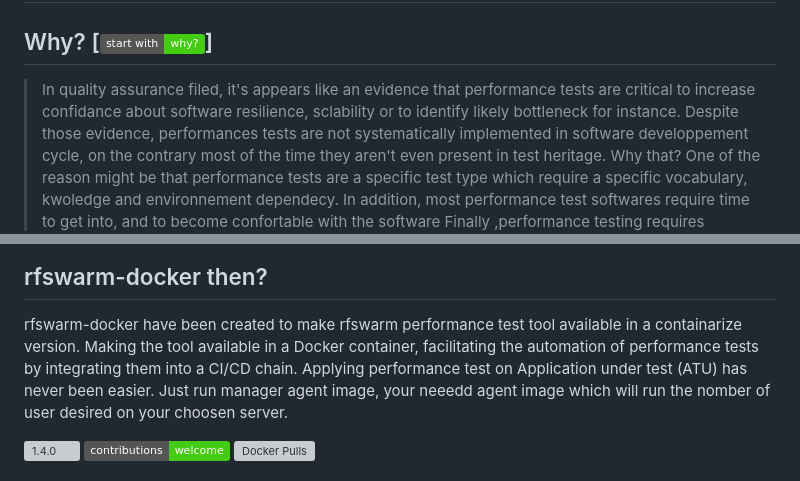
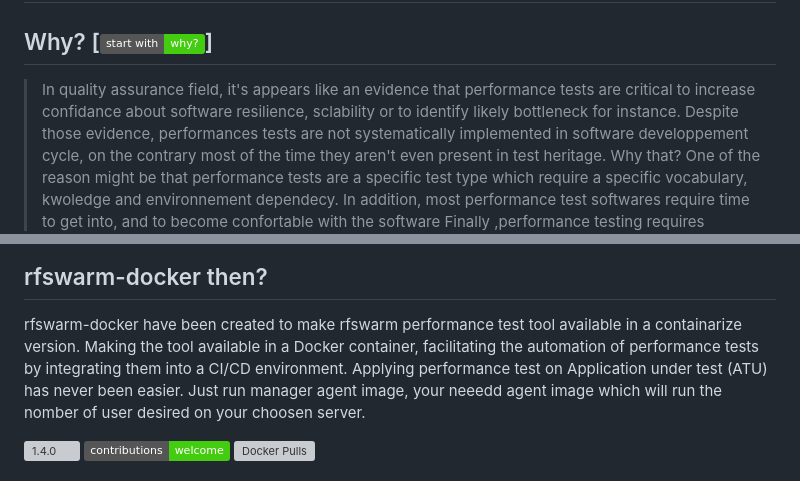
Before and after one commit to Esthenia-collaboration/rfswarm-docker, a Markdown page: README_TEMPLATE.md, 2 parts joined by grey strips. Drawn GitHub-style; badges without logos; grey boxes are pictures that could not be loaded.

Commit message:
fix mispelling

```diff
--- a/README_TEMPLATE.md
+++ b/README_TEMPLATE.md
@@ -1,7 +1,7 @@
 # RFSWARM-DOCKER
 ## Why? [![why rfswarm](https://img.shields.io/badge/start%20with-why%3F-brightgreen.svg?style=flat)]
 
-> In quality assurance filed, it's appears like an evidence that performance tests are critical to increase confidance about software resilience, sclability or to identify likely bottleneck for instance.
+> In quality assurance field, it's appears like an evidence that performance tests are critical to increase confidance about software resilience, sclability or to identify likely bottleneck for instance.
 > Despite those evidence, performances tests are not systematically implemented in software developpement cycle, on the contrary most of the time they aren't even present in test heritage. Why that?
 > One of the reason might be that performance tests are a specific test type which require a specific vocabulary, kwoledge and environnement dependecy. In addition, most performance test softwares require time to get into, and to become confortable with the software
 > Finally ,performance testing requires graphical representation of the relevant metrics measured during testing, to facilitate result's interpretation.
@@ -13,7 +13,7 @@ Which help to optimize test effort, minimize test heritage maintenance and impro
 
 ## rfswarm-docker then?
 rfswarm-docker have been created to make rfswarm performance test tool available in a containarize version.
-Making the tool available in a Docker container, facilitating the automation of performance tests by integrating them into a CI/CD chain.
+Making the tool available in a Docker container, facilitating the automation of performance tests by integrating them into a CI/CD environment.
 Applying performance test on Application under test (ATU) has never been easier.
 Just run manager agent image, your neeedd agent image which will run the nomber of user desired on your choosen server.
 
```
